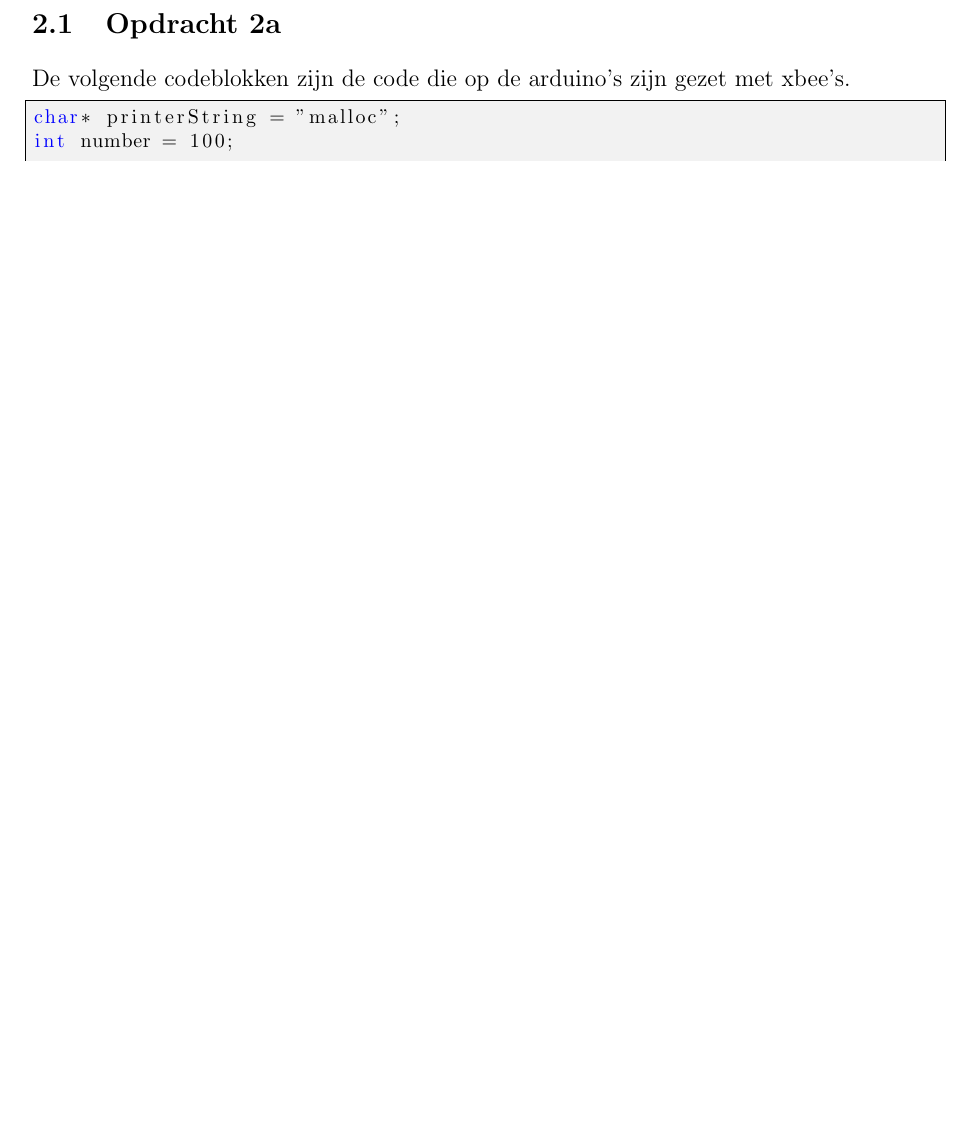
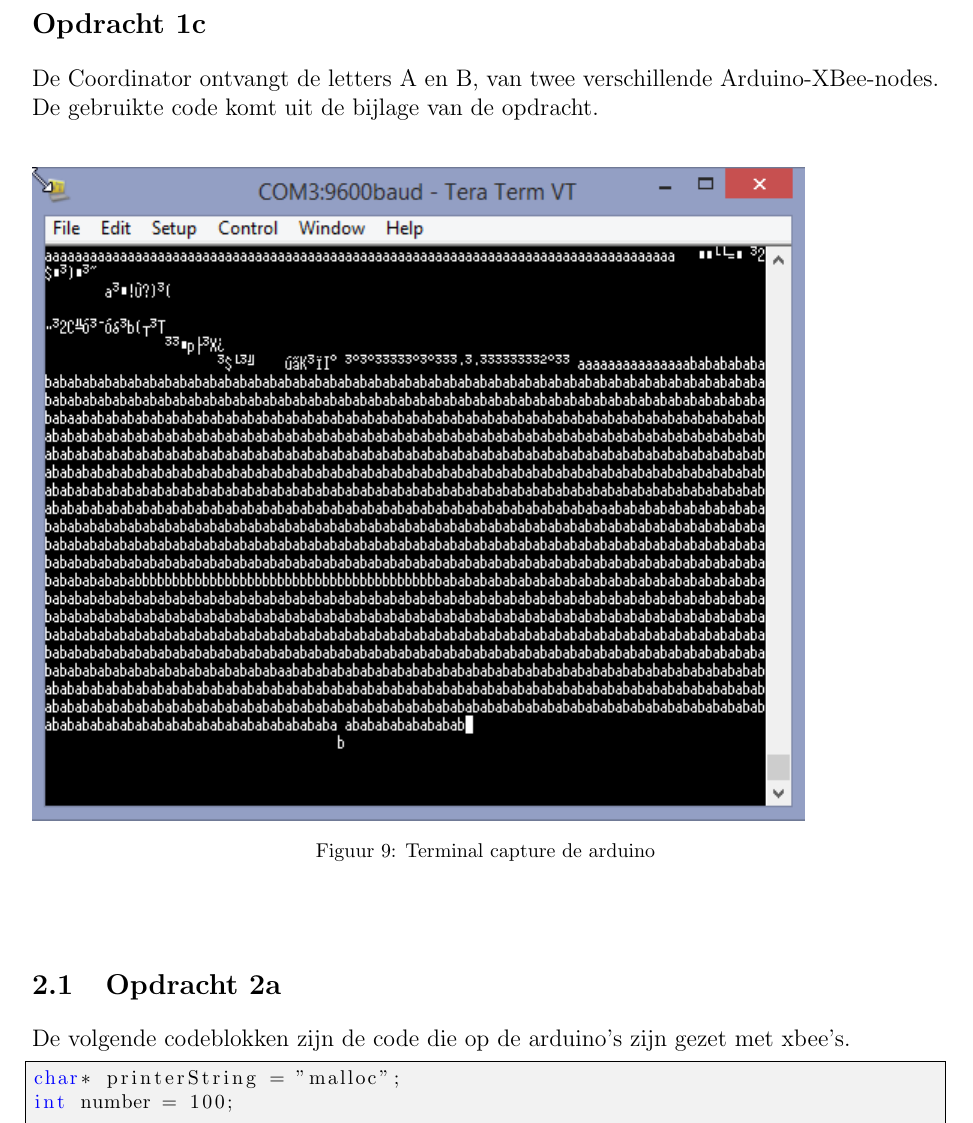
Before and after one commit to Kraegon/IWS_logs, a LaTeX document (Week_3/Log_Abkoude_West_25_02_2015.tex): part of page 9 of 13 before the commit and part of page 9 of 14 after it, cut at the place of the change, the shorter picture padded with empty space. Compiled offline with pdfLaTeX.

Commit message:
Added assignment 1c

```diff
--- a/Week_3/Log_Abkoude_West_25_02_2015.tex
+++ b/Week_3/Log_Abkoude_West_25_02_2015.tex
@@ -220,7 +220,15 @@ Nadat we ATDL \& ATDH op de routers op 0 zetten en voor de co\"{o}rdinator ATDL
 \end{figure}
 \end{center}
 \clearpage
-%\subsection*{Opdracht 1c}
+\subsection*{Opdracht 1c}
+De Coordinator ontvangt de letters A en B, van twee verschillende Arduino-XBee-nodes. De gebruikte code komt uit de bijlage van de opdracht.
+\begin{center}
+\begin{figure}[h]
+\includegraphics[scale=1.0]{aba.jpg}
+\caption{Terminal capture de arduino}
+\label{fig:output7}
+\end{figure}
+\end{center}
 %Als laatste hebben we de XBee via de Arduino uitgelezen en aangestuurd.
 %Dit komt later.
 \subsection{Opdracht 2a}
```
Also changed, not shown: Week_3/imgs/aba.jpg (added), Week_3/Log_Abkoude_West_25_02_2015.tex (2 more changed lines).
